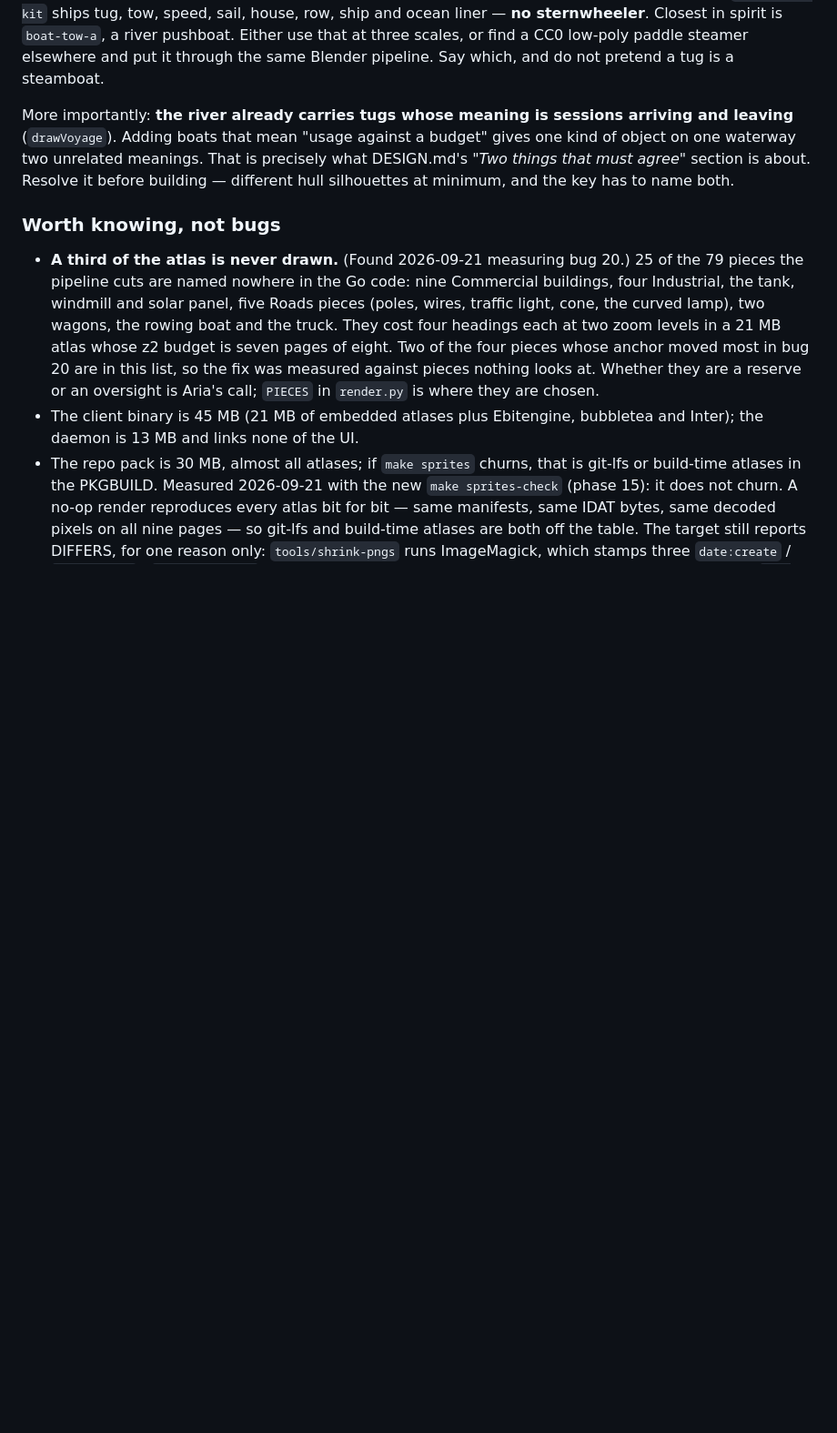
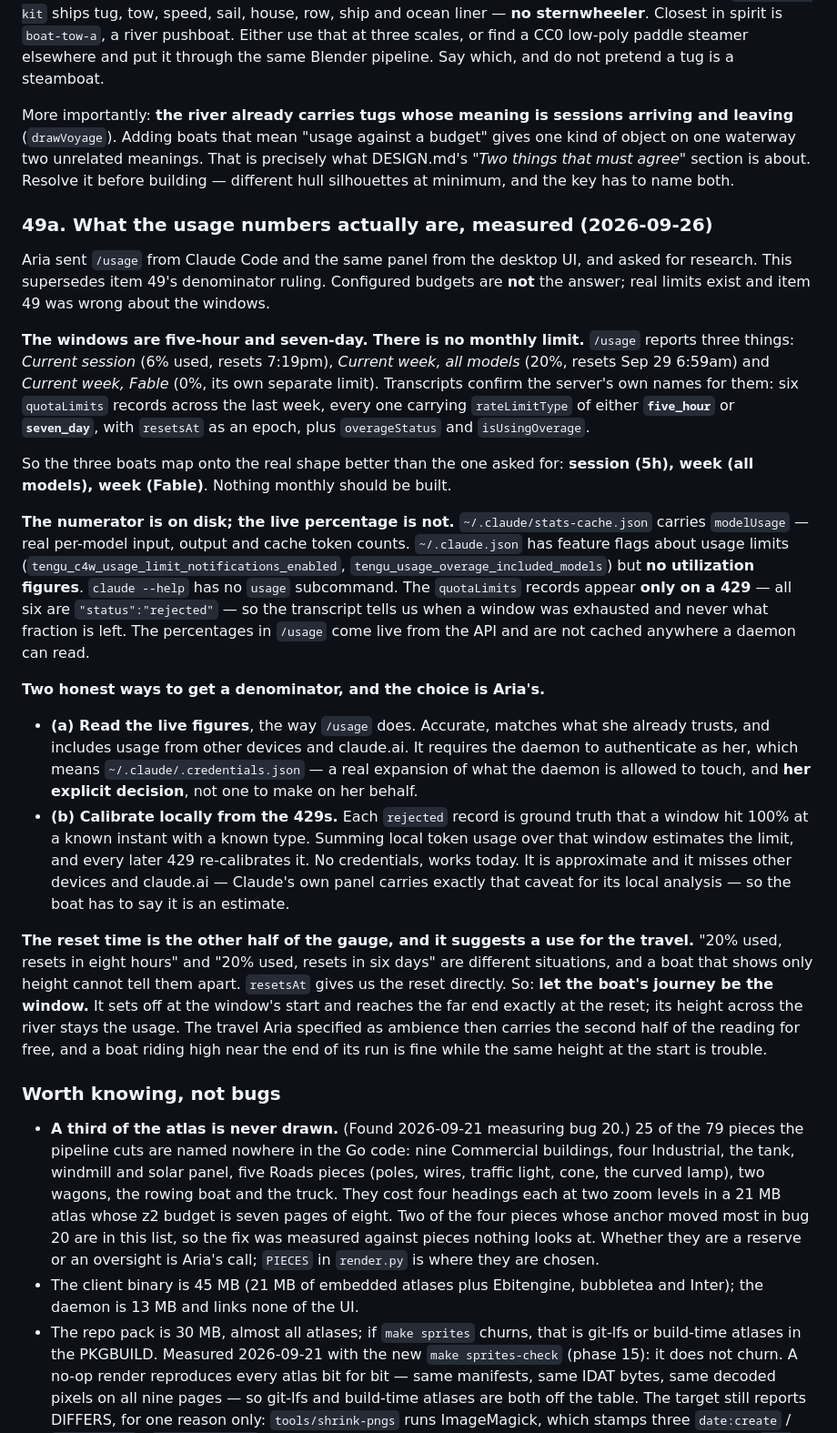
Before and after one commit to auroq/botropolis, a Markdown page: ROADMAP.md, the part around the change. Shown at 91% size. Drawn GitHub-style; blank space fills up the shorter version.

Commit message:
ROADMAP: item 49a — what the usage numbers actually are, measured
Supersedes 49's denominator ruling. The enforced windows are five_hour and
seven_day, confirmed by rateLimitType in six quotaLimits records; there is no
monthly limit, so the three boats should be session, week all-models and week
Fable.

The numerator is on disk in stats-cache.json but no live utilization is: the
quotaLimits records appear only on 429s, there is no usage subcommand, and
~/.claude.json holds only feature flags. So either the daemon authenticates as
Aria, which is her call because it touches credentials, or it calibrates a
denominator from the 429s, which needs no credentials and must be labelled an
estimate.

Also proposes letting the boat's journey be the window, so the travel carries
time-to-reset instead of being ambience.

Co-Authored-By: Claude Opus 5 (1M context) <noreply@anthropic.com>
Claude-Session: https://claude.ai/code/session_01GgDyuN1uLwJSEbCdYNi8om

```diff
--- a/ROADMAP.md
+++ b/ROADMAP.md
@@ -1328,6 +1328,37 @@ Take configured budgets. If the weekly or monthly budget is unset, the boat shou
 
 More importantly: **the river already carries tugs whose meaning is sessions arriving and leaving** (`drawVoyage`). Adding boats that mean "usage against a budget" gives one kind of object on one waterway two unrelated meanings. That is precisely what DESIGN.md's *"Two things that must agree"* section is about. Resolve it before building — different hull silhouettes at minimum, and the key has to name both.
 
+### 49a. What the usage numbers actually are, measured (2026-09-26)
+
+Aria sent `/usage` from Claude Code and the same panel from the desktop UI, and asked for research.
+This supersedes item 49's denominator ruling.
+Configured budgets are **not** the answer; real limits exist and item 49 was wrong about the windows.
+
+**The windows are five-hour and seven-day. There is no monthly limit.**
+`/usage` reports three things: *Current session* (6% used, resets 7:19pm), *Current week, all models* (20%, resets Sep 29 6:59am) and *Current week, Fable* (0%, its own separate limit).
+Transcripts confirm the server's own names for them: six `quotaLimits` records across the last week, every one carrying `rateLimitType` of either **`five_hour`** or **`seven_day`**, with `resetsAt` as an epoch, plus `overageStatus` and `isUsingOverage`.
+
+So the three boats map onto the real shape better than the one asked for: **session (5h), week (all models), week (Fable)**.
+Nothing monthly should be built.
+
+**The numerator is on disk; the live percentage is not.**
+`~/.claude/stats-cache.json` carries `modelUsage` — real per-model input, output and cache token counts.
+`~/.claude.json` has feature flags about usage limits (`tengu_c4w_usage_limit_notifications_enabled`, `tengu_usage_overage_included_models`) but **no utilization figures**.
+`claude --help` has no `usage` subcommand.
+The `quotaLimits` records appear **only on a 429** — all six are `"status":"rejected"` — so the transcript tells us when a window was exhausted and never what fraction is left.
+The percentages in `/usage` come live from the API and are not cached anywhere a daemon can read.
+
+**Two honest ways to get a denominator, and the choice is Aria's.**
+
+- **(a) Read the live figures**, the way `/usage` does. Accurate, matches what she already trusts, and includes usage from other devices and claude.ai. It requires the daemon to authenticate as her, which means `~/.claude/.credentials.json` — a real expansion of what the daemon is allowed to touch, and **her explicit decision**, not one to make on her behalf.
+- **(b) Calibrate locally from the 429s.** Each `rejected` record is ground truth that a window hit 100% at a known instant with a known type. Summing local token usage over that window estimates the limit, and every later 429 re-calibrates it. No credentials, works today. It is approximate and it misses other devices and claude.ai — Claude's own panel carries exactly that caveat for its local analysis — so the boat has to say it is an estimate.
+
+**The reset time is the other half of the gauge, and it suggests a use for the travel.**
+"20% used, resets in eight hours" and "20% used, resets in six days" are different situations, and a boat that shows only height cannot tell them apart.
+`resetsAt` gives us the reset directly.
+So: **let the boat's journey be the window.** It sets off at the window's start and reaches the far end exactly at the reset; its height across the river stays the usage.
+The travel Aria specified as ambience then carries the second half of the reading for free, and a boat riding high near the end of its run is fine while the same height at the start is trouble.
+
 ### Worth knowing, not bugs
 
 - **A third of the atlas is never drawn.** (Found 2026-09-21 measuring bug 20.) 25 of the 79 pieces the pipeline cuts are named nowhere in the Go code:
```
